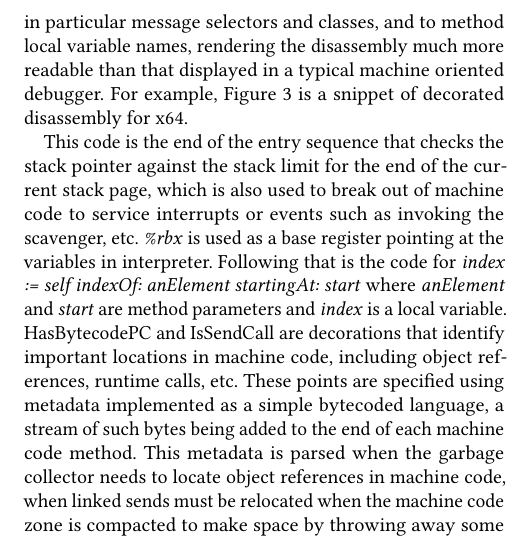
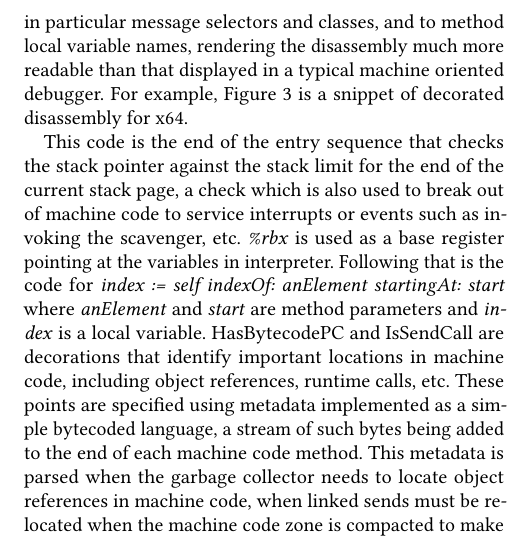
Before and after one commit to clementbera/2018-VMSimulator, a LaTeX paper (paper.tex): part of one column of page 6 of 10, cut so that both start at the same text. Compiled offline with pdfLaTeX.

Commit message:
minor disambiguation.

```diff
--- a/paper.tex
+++ b/paper.tex
@@ -375,7 +375,7 @@ IsSendCall indexOf:startingAt: bc 44/45:
 \paragraph{Decorated Disassembly.}
 Each processor simulator is expected to be able to disassemble its machine code.  The Smalltalk code for each processor simulator implements a simple parser that identifies constants and field offsets embedded in that disassembly and passes these to routines in the JIT and the interpreter that lookup addresses, matching them to objects, in particular message selectors and classes, and to method local variable names, rendering the disassembly much more readable than that displayed in a typical machine oriented debugger.  For example, Figure \ref{fig:ASMDecorated} is a snippet of decorated disassembly for x64.
 
-This code is the end of the entry sequence that checks the stack pointer against the stack limit for the end of the current stack page, which is also used to break out of machine code to service interrupts or events such as invoking the scavenger, etc.  \emph{\%rbx} is used as a base register pointing at the variables in interpreter.  Following that is the code for \emph{index := self indexOf: anElement startingAt: start} where \emph{anElement} and \emph{start} are method parameters and \emph{index} is a local variable.  HasBytecodePC and IsSendCall are decorations that identify important locations in machine code, including object references, runtime calls, etc. These points are specified using metadata implemented as a simple bytecoded language, a stream of such bytes being added to the end of each machine code method.  This metadata is parsed when the garbage collector needs to locate object references in machine code, when linked sends must be relocated when the machine code zone is compacted to make space by throwing away some number of least recently used methods, and when machine code pcs must be mapped to their corresponding bytecode pcs since at the Smalltalk level only bytecode pcs are seen. %to preserve the illusion that the VM is a bytecode interpreter using a spaghetti stack of Context objects.
+This code is the end of the entry sequence that checks the stack pointer against the stack limit for the end of the current stack page, a check which is also used to break out of machine code to service interrupts or events such as invoking the scavenger, etc.  \emph{\%rbx} is used as a base register pointing at the variables in interpreter.  Following that is the code for \emph{index := self indexOf: anElement startingAt: start} where \emph{anElement} and \emph{start} are method parameters and \emph{index} is a local variable.  HasBytecodePC and IsSendCall are decorations that identify important locations in machine code, including object references, runtime calls, etc. These points are specified using metadata implemented as a simple bytecoded language, a stream of such bytes being added to the end of each machine code method.  This metadata is parsed when the garbage collector needs to locate object references in machine code, when linked sends must be relocated when the machine code zone is compacted to make space by throwing away some number of least recently used methods, and when machine code pcs must be mapped to their corresponding bytecode pcs since at the Smalltalk level only bytecode pcs are seen. %to preserve the illusion that the VM is a bytecode interpreter using a spaghetti stack of Context objects.
 
 \paragraph{Templates.} The JIT generates a sequence of machine instructions for a given pattern of bytecodes. We use the term template to describe the sequence of machine instructions generated for a pattern of bytecodes, even though we do not like to reduce the JIT to a simple template-based JIT since each bytecode generates slightly different machine instructions based on register pressure, a simulated stack and a few heuristics. Since the JIT is template-based, in-image compilation is very convenient to develop and optimize each of the JIT templates.
 
```
